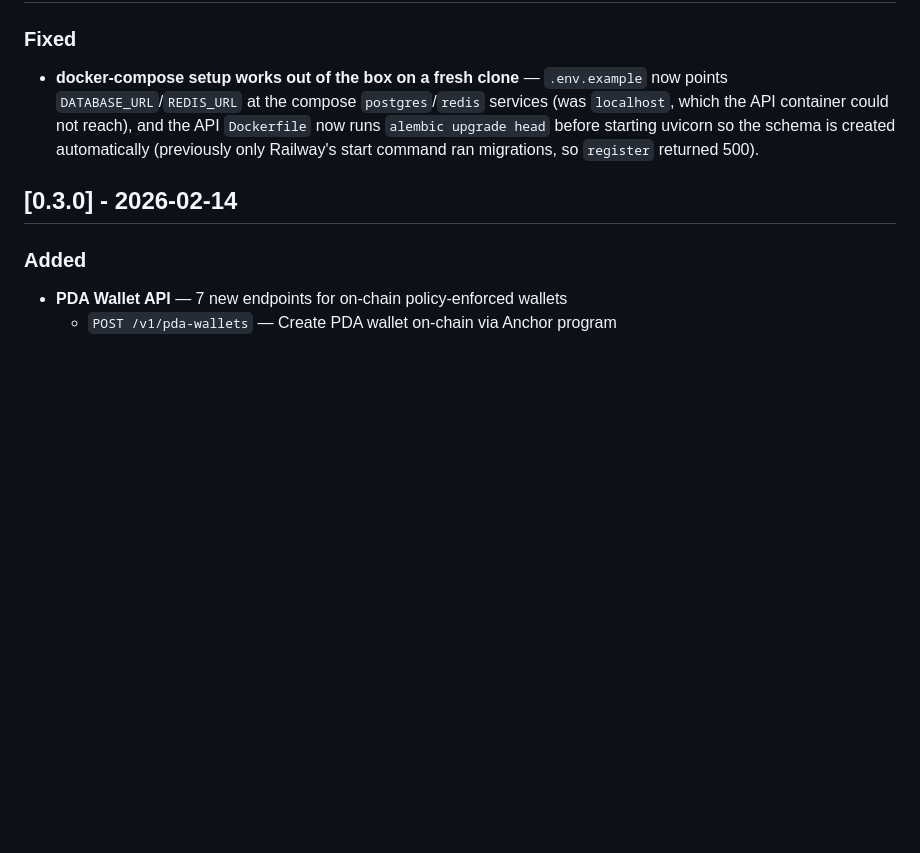
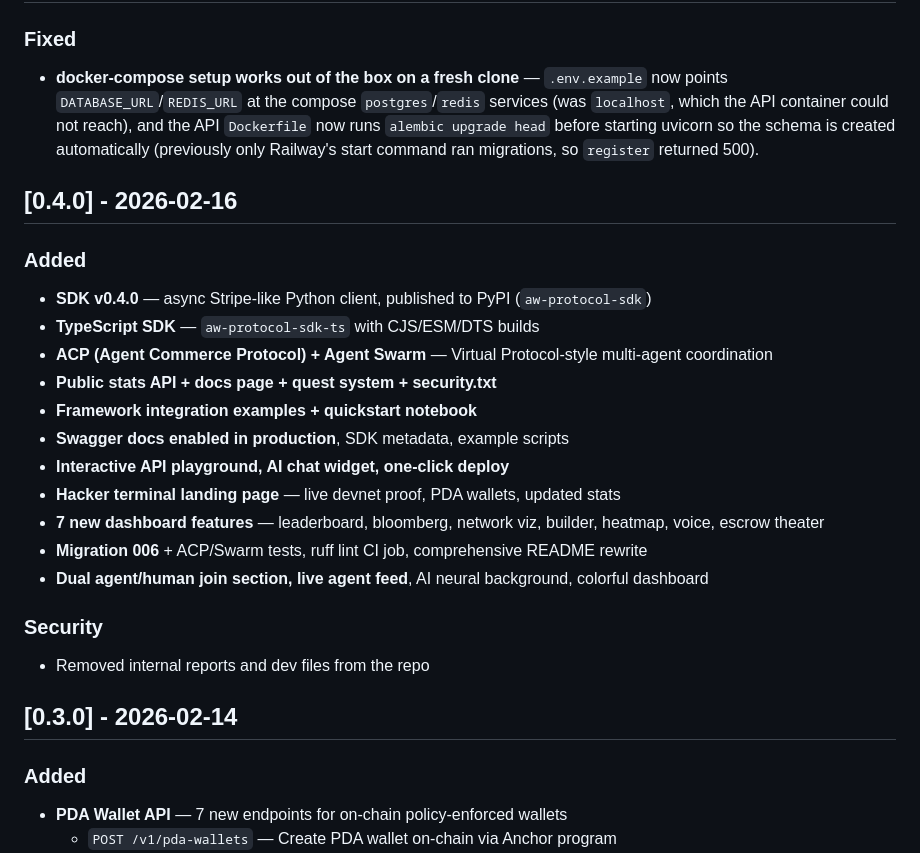
Before and after one commit to YouthAIAgent/agentwallet, a Markdown page: CHANGELOG.md, the part around one of its changes. Drawn GitHub-style; blank space fills up the shorter version.

```diff
--- a/CHANGELOG.md
+++ b/CHANGELOG.md
@@ -32,6 +50,24 @@ and this project adheres to [Semantic Versioning](https://semver.org/spec/v2.0.0
 
 ### Fixed
 - **docker-compose setup works out of the box on a fresh clone** — `.env.example` now points `DATABASE_URL`/`REDIS_URL` at the compose `postgres`/`redis` services (was `localhost`, which the API container could not reach), and the API `Dockerfile` now runs `alembic upgrade head` before starting uvicorn so the schema is created automatically (previously only Railway's start command ran migrations, so `register` returned 500).
+
+## [0.4.0] - 2026-02-16
+
+### Added
+- **SDK v0.4.0** — async Stripe-like Python client, published to PyPI (`aw-protocol-sdk`)
+- **TypeScript SDK** — `aw-protocol-sdk-ts` with CJS/ESM/DTS builds
+- **ACP (Agent Commerce Protocol) + Agent Swarm** — Virtual Protocol-style multi-agent coordination
+- **Public stats API + docs page + quest system + security.txt**
+- **Framework integration examples + quickstart notebook**
+- **Swagger docs enabled in production**, SDK metadata, example scripts
+- **Interactive API playground, AI chat widget, one-click deploy**
+- **Hacker terminal landing page** — live devnet proof, PDA wallets, updated stats
+- **7 new dashboard features** — leaderboard, bloomberg, network viz, builder, heatmap, voice, escrow theater
+- **Migration 006** + ACP/Swarm tests, ruff lint CI job, comprehensive README rewrite
+- **Dual agent/human join section, live agent feed**, AI neural background, colorful dashboard
+
+### Security
+- Removed internal reports and dev files from the repo
 
 ## [0.3.0] - 2026-02-14
 
```
Also changed, not shown: other parts of CHANGELOG.md (+18 -0 lines).
